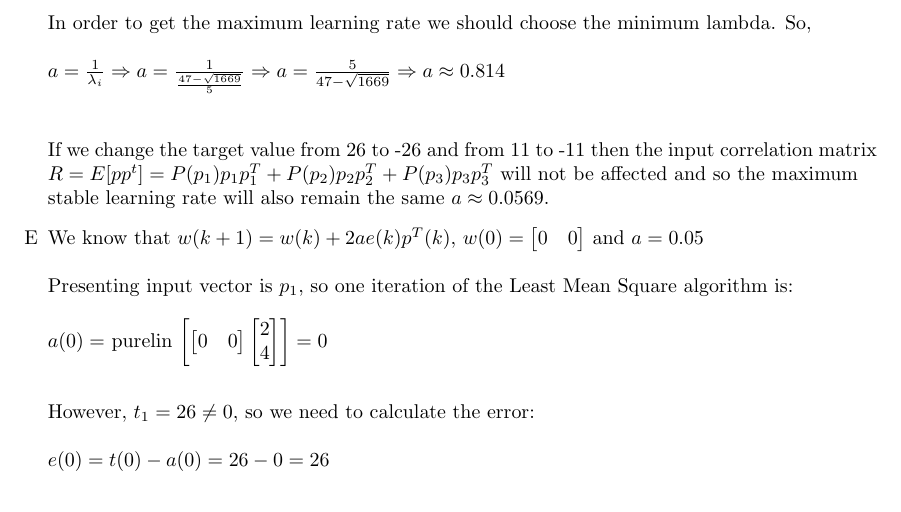
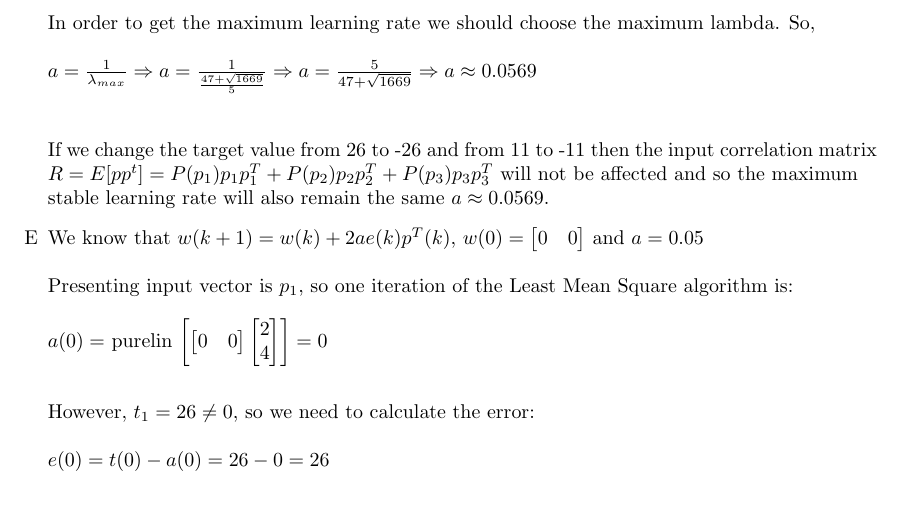
Before and after one commit to pravramidis/neuroFuzzyComputing, a LaTeX problem sheet (ProblemSet1/ProblemSet1Answers.tex): part of page 20 of 27, cut so that both start at the same text. Compiled offline with pdfLaTeX.

Commit message:
Minor fix on problem 8

```diff
--- a/ProblemSet1/ProblemSet1Answers.tex
+++ b/ProblemSet1/ProblemSet1Answers.tex
@@ -655,8 +655,8 @@ However increasing the batch size further slows down the convergence because we
     7.6 & 6.4-\lambda
 \end{bmatrix} \right ) = (12.4-\lambda)(6.4-\lambda) = \\ \\ \\=\lambda^2 - 18.8\lambda + 21.6$
 . So ${\lambda = \frac{47 - \sqrt{1669} }{5}} \approx 1.23$ or ${\lambda = \frac{47 + \sqrt{1669} }{5}} \approx 17.57$. \\ \\ \\In order to get the maximum
-learning rate we should choose the minimum lambda. So,
-\\ \\ ${a = \frac{1}{\lambda_i} \Rightarrow a= \frac{1}{\frac{47 - \sqrt{1669} }{5}}} \Rightarrow a = \frac{5}{47-\sqrt{1669}} \Rightarrow a \approx 0.814 $\\ \\
+learning rate we should choose the maximum lambda. So,
+\\ \\ ${a = \frac{1}{\lambda_{max}} \Rightarrow a= \frac{1}{\frac{47 + \sqrt{1669} }{5}}} \Rightarrow a = \frac{5}{47+\sqrt{1669}} \Rightarrow a \approx 0.0569 $\\ \\
 
 If we change the target value from 26 to -26 and from 11 to -11 then the input correlation matrix
 $R = E[pp^t] = P(p_1)p_1p_1^T + P(p_2)p_2p_2^T + P(p_3)p_3p_3^T$ will not be affected and so the maximum \\stable learning rate will also remain the same ${a \approx 0.0569}$.
```
Also changed, not shown: ProblemSet1/ProblemSet1Answers.tex (2 more changed lines).
